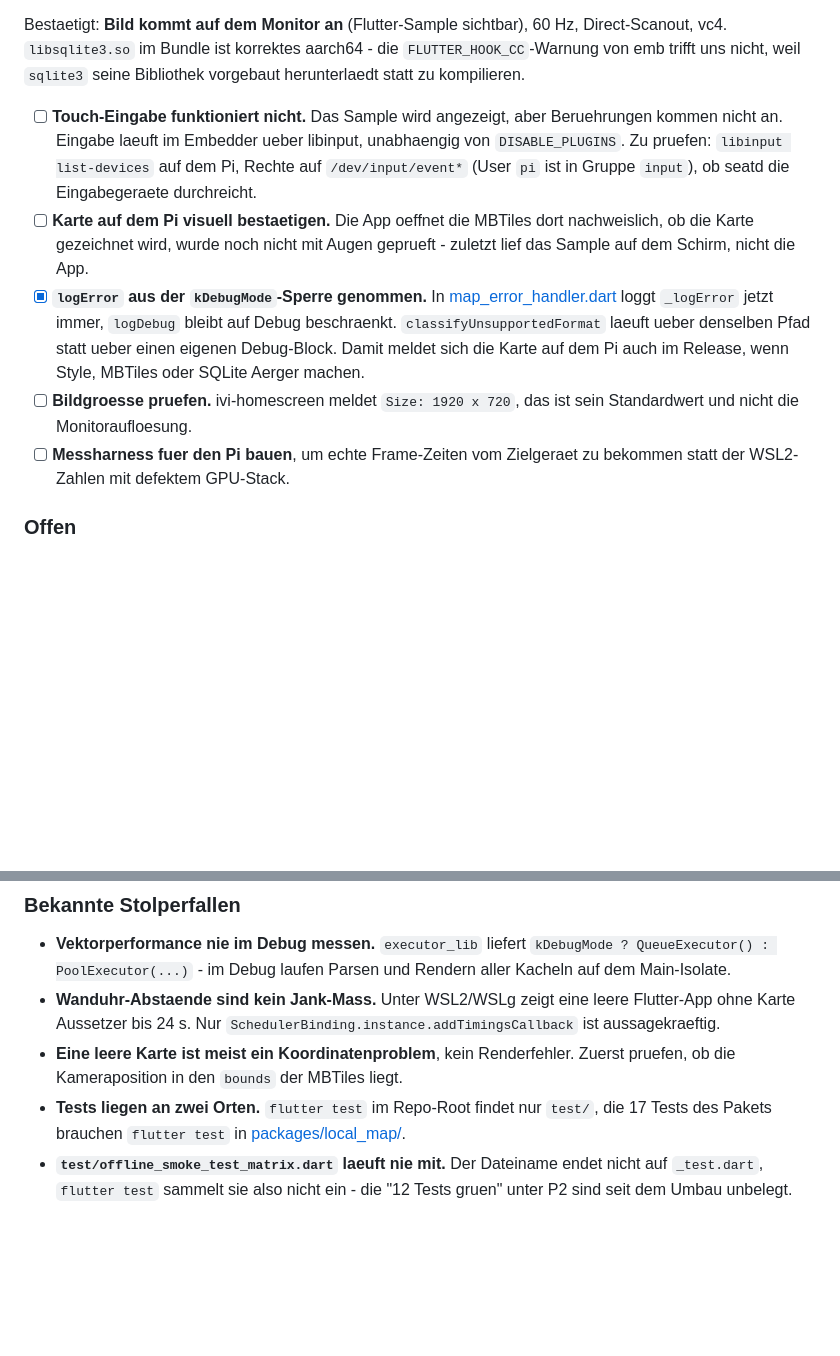
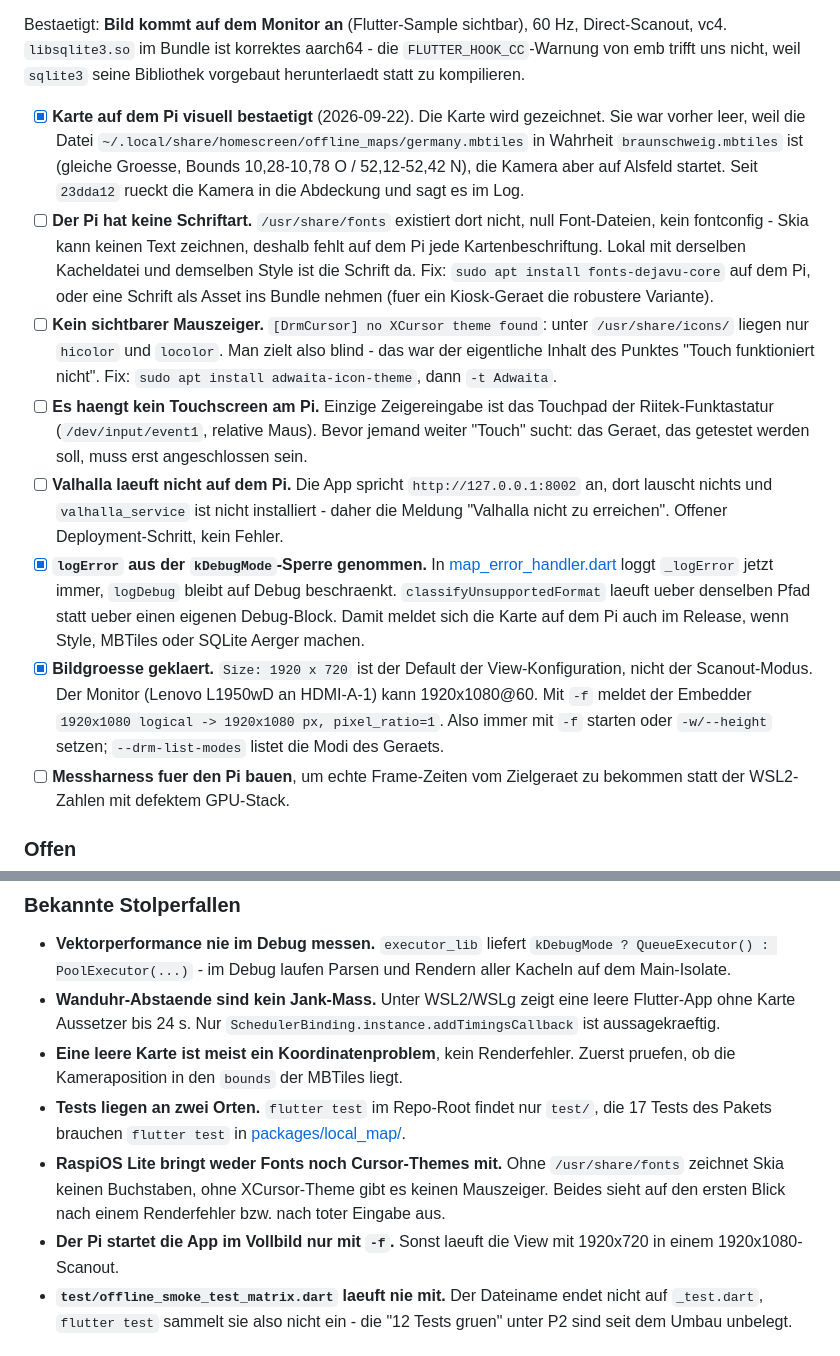
Before and after one commit to DerKleinePunk/flutter_local_map, a Markdown page: TODO.md, 2 parts joined by grey strips. Drawn GitHub-style; blank space fills up the shorter version.

Commit message:
docs: Pi-Befunde festhalten - Fonts, Cursor, Touchscreen, Bildgroesse
Vier offene Punkte sind geklaert, drei davon waren keine Softwarefehler:

- Karte auf dem Pi ist sichtbar. Sie war leer, weil die dortige Datei
  germany.mbtiles in Wahrheit braunschweig.mbtiles ist.
- Der Pi hat keine Schriftart installiert (/usr/share/fonts fehlt) -
  deshalb zeichnet Skia dort keine Kartenbeschriftung. Lokal mit
  derselben Kacheldatei und demselben Style ist die Schrift da.
- Kein XCursor-Theme, also kein sichtbarer Mauszeiger. Das war der
  eigentliche Inhalt von "Touch funktioniert nicht" - ein Touchscreen
  haengt gar nicht am Geraet, nur das Touchpad einer Funktastatur.
- Size 1920x720 ist der View-Default, nicht der Scanout-Modus; mit -f
  laeuft die App in 1920x1080.

Dazu Valhalla: auf dem Pi nicht installiert, daher die Meldung im UI.

Co-Authored-By: Claude Opus 5 (1M context) <noreply@anthropic.com>

```diff
--- a/TODO.md
+++ b/TODO.md
@@ -32,22 +32,43 @@ Bestaetigt: **Bild kommt auf dem Monitor an** (Flutter-Sample sichtbar),
 die `FLUTTER_HOOK_CC`-Warnung von emb trifft uns nicht, weil `sqlite3` seine
 Bibliothek vorgebaut herunterlaedt statt zu kompilieren.
 
-- [ ] **Touch-Eingabe funktioniert nicht.** Das Sample wird angezeigt, aber
-      Beruehrungen kommen nicht an. Eingabe laeuft im Embedder ueber libinput,
-      unabhaengig von `DISABLE_PLUGINS`. Zu pruefen: `libinput list-devices`
-      auf dem Pi, Rechte auf `/dev/input/event*` (User `pi` ist in Gruppe
-      `input`), ob seatd die Eingabegeraete durchreicht.
-- [ ] **Karte auf dem Pi visuell bestaetigen.** Die App oeffnet die MBTiles
-      dort nachweislich, ob die Karte gezeichnet wird, wurde noch nicht mit
-      Augen geprueft - zuletzt lief das Sample auf dem Schirm, nicht die App.
+- [x] **Karte auf dem Pi visuell bestaetigt** (2026-09-22). Die Karte wird
+      gezeichnet. Sie war vorher leer, weil die Datei
+      `~/.local/share/homescreen/offline_maps/germany.mbtiles` in Wahrheit
+      `braunschweig.mbtiles` ist (gleiche Groesse, Bounds 10,28-10,78 O /
+      52,12-52,42 N), die Kamera aber auf Alsfeld startet. Seit `23dda12`
+      rueckt die Kamera in die Abdeckung und sagt es im Log.
+- [ ] **Der Pi hat keine Schriftart.** `/usr/share/fonts` existiert dort
+      nicht, null Font-Dateien, kein fontconfig - Skia kann keinen Text
+      zeichnen, deshalb fehlt auf dem Pi jede Kartenbeschriftung. Lokal mit
+      derselben Kacheldatei und demselben Style ist die Schrift da. Fix:
+      `sudo apt install fonts-dejavu-core` auf dem Pi, oder eine Schrift als
+      Asset ins Bundle nehmen (fuer ein Kiosk-Geraet die robustere Variante).
+- [ ] **Kein sichtbarer Mauszeiger.** `[DrmCursor] no XCursor theme found`:
+      unter `/usr/share/icons/` liegen nur `hicolor` und `locolor`. Man zielt
+      also blind - das war der eigentliche Inhalt des Punktes "Touch
+      funktioniert nicht". Fix: `sudo apt install adwaita-icon-theme`, dann
+      `-t Adwaita`.
+- [ ] **Es haengt kein Touchscreen am Pi.** Einzige Zeigereingabe ist das
+      Touchpad der Riitek-Funktastatur (`/dev/input/event1`, relative Maus).
+      Bevor jemand weiter "Touch" sucht: das Geraet, das getestet werden
+      soll, muss erst angeschlossen sein.
+- [ ] **Valhalla laeuft nicht auf dem Pi.** Die App spricht
+      `http://127.0.0.1:8002` an, dort lauscht nichts und `valhalla_service`
+      ist nicht installiert - daher die Meldung "Valhalla nicht zu
+      erreichen". Offener Deployment-Schritt, kein Fehler.
 - [x] **`logError` aus der `kDebugMode`-Sperre genommen.** In
       [map_error_handler.dart](packages/local_map/lib/src/services/map_error_handler.dart)
       loggt `_logError` jetzt immer, `logDebug` bleibt auf Debug beschraenkt.
       `classifyUnsupportedFormat` laeuft ueber denselben Pfad statt ueber einen
       eigenen Debug-Block. Damit meldet sich die Karte auf dem Pi auch im
       Release, wenn Style, MBTiles oder SQLite Aerger machen.
-- [ ] **Bildgroesse pruefen.** ivi-homescreen meldet `Size: 1920 x 720`, das ist
-      sein Standardwert und nicht die Monitoraufloesung.
+- [x] **Bildgroesse geklaert.** `Size: 1920 x 720` ist der Default der
+      View-Konfiguration, nicht der Scanout-Modus. Der Monitor (Lenovo
+      L1950wD an HDMI-A-1) kann 1920x1080@60. Mit `-f` meldet der Embedder
+      `1920x1080 logical -> 1920x1080 px, pixel_ratio=1`. Also immer mit
+      `-f` starten oder `-w/--height` setzen; `--drm-list-modes` listet die
+      Modi des Geraets.
 - [ ] **Messharness fuer den Pi bauen**, um echte Frame-Zeiten vom Zielgeraet
       zu bekommen statt der WSL2-Zahlen mit defektem GPU-Stack.
 
@@ -102,6 +123,12 @@ Bibliothek vorgebaut herunterlaedt statt zu kompilieren.
 - **Tests liegen an zwei Orten.** `flutter test` im Repo-Root findet nur
   `test/`, die 17 Tests des Pakets brauchen `flutter test` in
   [packages/local_map/](packages/local_map/).
+- **RaspiOS Lite bringt weder Fonts noch Cursor-Themes mit.** Ohne
+  `/usr/share/fonts` zeichnet Skia keinen Buchstaben, ohne XCursor-Theme gibt
+  es keinen Mauszeiger. Beides sieht auf den ersten Blick nach einem
+  Renderfehler bzw. nach toter Eingabe aus.
+- **Der Pi startet die App im Vollbild nur mit `-f`.** Sonst laeuft die View
+  mit 1920x720 in einem 1920x1080-Scanout.
 - **`test/offline_smoke_test_matrix.dart` laeuft nie mit.** Der Dateiname endet
   nicht auf `_test.dart`, `flutter test` sammelt sie also nicht ein - die
   "12 Tests gruen" unter P2 sind seit dem Umbau unbelegt.
```
